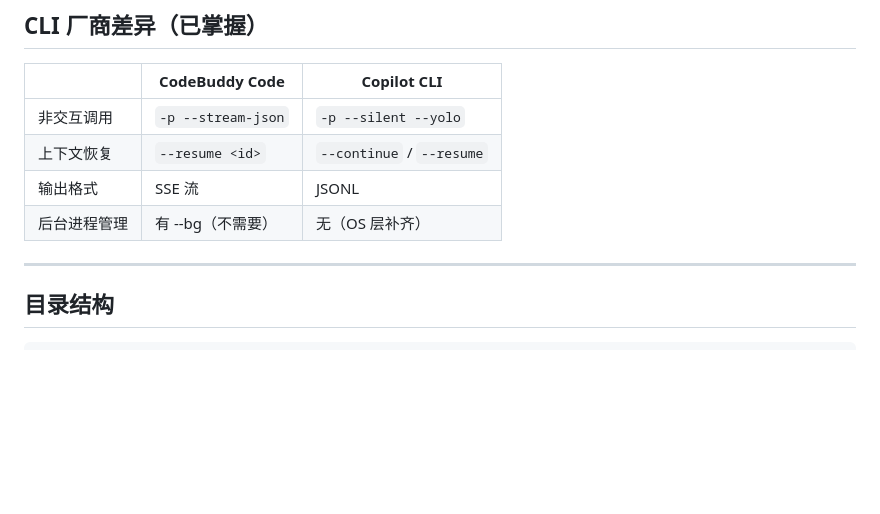
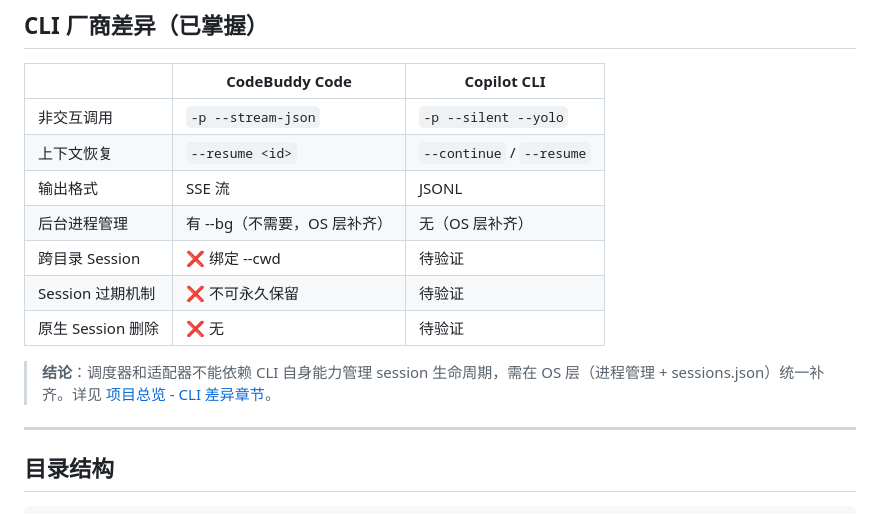
Before and after one commit to G-HuanZhi/CLIConductor, a Markdown page: docs/planning/preview.md, the part around the change. Rendered like a GitHub page; blank space fills up the shorter version.

```diff
--- a/docs/planning/preview.md
+++ b/docs/planning/preview.md
@@ -67,7 +67,12 @@ interface AgentAdapter {
 | 非交互调用 | `-p --stream-json` | `-p --silent --yolo` |
 | 上下文恢复 | `--resume <id>` | `--continue` / `--resume` |
 | 输出格式 | SSE 流 | JSONL |
-| 后台进程管理 | 有 --bg（不需要） | 无（OS 层补齐） |
+| 后台进程管理 | 有 --bg（不需要，OS 层补齐） | 无（OS 层补齐） |
+| 跨目录 Session | ❌ 绑定 --cwd | 待验证 |
+| Session 过期机制 | ❌ 不可永久保留 | 待验证 |
+| 原生 Session 删除 | ❌ 无 | 待验证 |
+
+> **结论**：调度器和适配器不能依赖 CLI 自身能力管理 session 生命周期，需在 OS 层（进程管理 + sessions.json）统一补齐。详见 [项目总览 - CLI 差异章节](./planning/project-overview.md#cli-差异与调度注意事项)。
 
 ---
 
```
Also changed, not shown: docs/planning/project-overview.md (+53 -0 lines).
